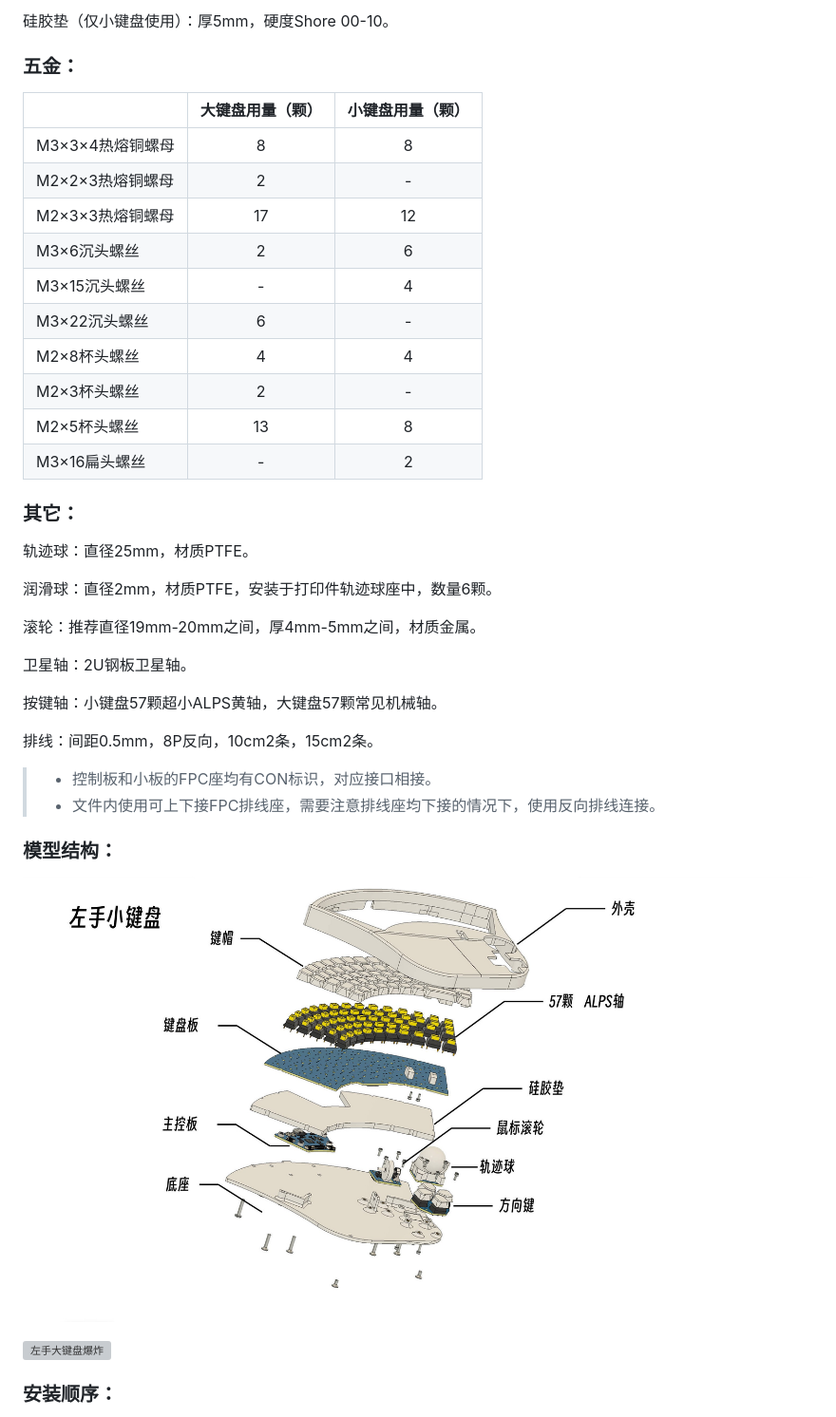
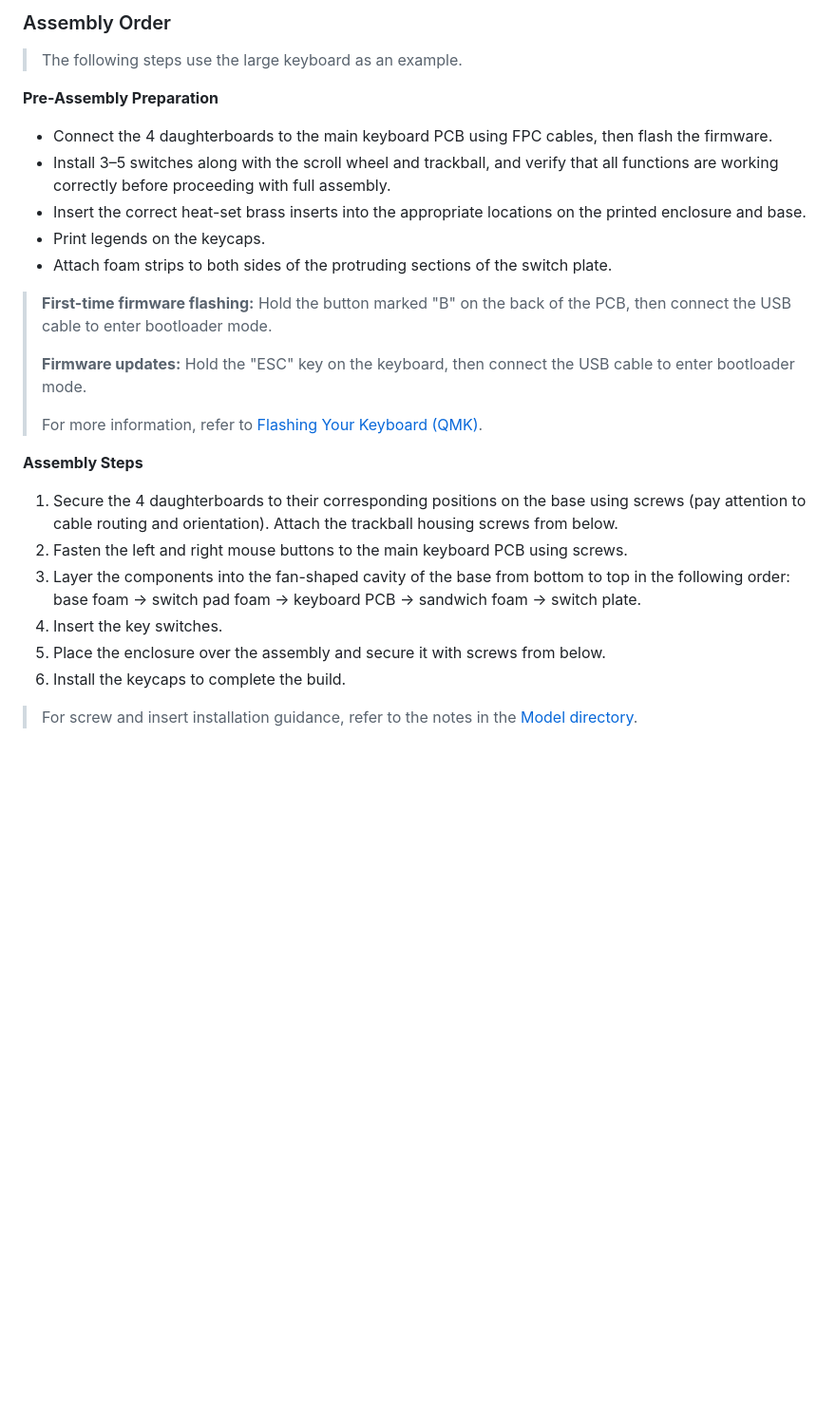
Before and after one commit to dill-lk/One-Handed-Keyboard, a Markdown page: README.md, the part around one of its changes. Shown at 95% size. GitHub-like rendering; blank space fills up the shorter version; grey boxes are pictures that could not be loaded.

```diff
--- a/README.md
+++ b/README.md
@@ -99,43 +125,30 @@
 
-硅胶垫（仅小键盘使用）：厚5mm，硬度Shore 00-10。
+### Assembly Order
 
-### 五金：
+> The following steps use the large keyboard as an example.
 
-|                    | 大键盘用量（颗） | 小键盘用量（颗） |
-| :----------------- | :--------------: | :--------------: |
-| M3×3×4热熔铜螺母 |        8        |        8        |
-| M2×2×3热熔铜螺母 |        2        |        -        |
-| M2×3×3热熔铜螺母 |        17        |        12        |
-| M3×6沉头螺丝      |        2        |        6        |
-| M3×15沉头螺丝     |        -        |        4        |
-| M3×22沉头螺丝     |        6        |        -        |
-| M2×8杯头螺丝      |        4        |        4        |
-| M2×3杯头螺丝      |        2        |        -        |
-| M2×5杯头螺丝      |        13        |        8        |
-| M3×16扁头螺丝     |        -        |        2        |
+**Pre-Assembly Preparation**
 
-### 其它：
+* Connect the 4 daughterboards to the main keyboard PCB using FPC cables, then flash the firmware.
+* Install 3–5 switches along with the scroll wheel and trackball, and verify that all functions are working correctly before proceeding with full assembly.
+* Insert the correct heat-set brass inserts into the appropriate locations on the printed enclosure and base.
+* Print legends on the keycaps.
+* Attach foam strips to both sides of the protruding sections of the switch plate.
 
-轨迹球：直径25mm，材质PTFE。
+> **First-time firmware flashing:** Hold the button marked "B" on the back of the PCB, then connect the USB cable to enter bootloader mode.
+>
+> **Firmware updates:** Hold the "ESC" key on the keyboard, then connect the USB cable to enter bootloader mode.
+>
+> For more information, refer to [Flashing Your Keyboard (QMK)](https://docs.qmk.fm/newbs_flashing).
 
-润滑球：直径2mm，材质PTFE，安装于打印件轨迹球座中，数量6颗。
+**Assembly Steps**
 
-滚轮：推荐直径19mm-20mm之间，厚4mm-5mm之间，材质金属。
+1. Secure the 4 daughterboards to their corresponding positions on the base using screws (pay attention to cable routing and orientation). Attach the trackball housing screws from below.
+2. Fasten the left and right mouse buttons to the main keyboard PCB using screws.
+3. Layer the components into the fan-shaped cavity of the base from bottom to top in the following order: base foam → switch pad foam → keyboard PCB → sandwich foam → switch plate.
+4. Insert the key switches.
+5. Place the enclosure over the assembly and secure it with screws from below.
+6. Install the keycaps to complete the build.
 
-卫星轴：2U钢板卫星轴。
+> For screw and insert installation guidance, refer to the notes in the [Model directory](https://github.com/htx-studio/One-Handed-Keyboard/tree/main/Model).
 
-按键轴：小键盘57颗超小ALPS黄轴，大键盘57颗常见机械轴。
-
-排线：间距0.5mm，8P反向，10cm2条，15cm2条。
-
-> * 控制板和小板的FPC座均有CON标识，对应接口相接。
-> * 文件内使用可上下接FPC排线座，需要注意排线座均下接的情况下，使用反向排线连接。
-
-### 模型结构：
-
-![左手小键盘爆炸](/Docs/Image/左手小键盘爆炸图.jpg "左手小键盘爆炸图")
-
-![左手大键盘爆炸](/Docs/Image/左手大键盘爆炸图.jpg "左手大键盘爆炸图")
-
-### 安装顺序：
-
```
Also changed, not shown: other parts of README.md (+79 -80 lines).
